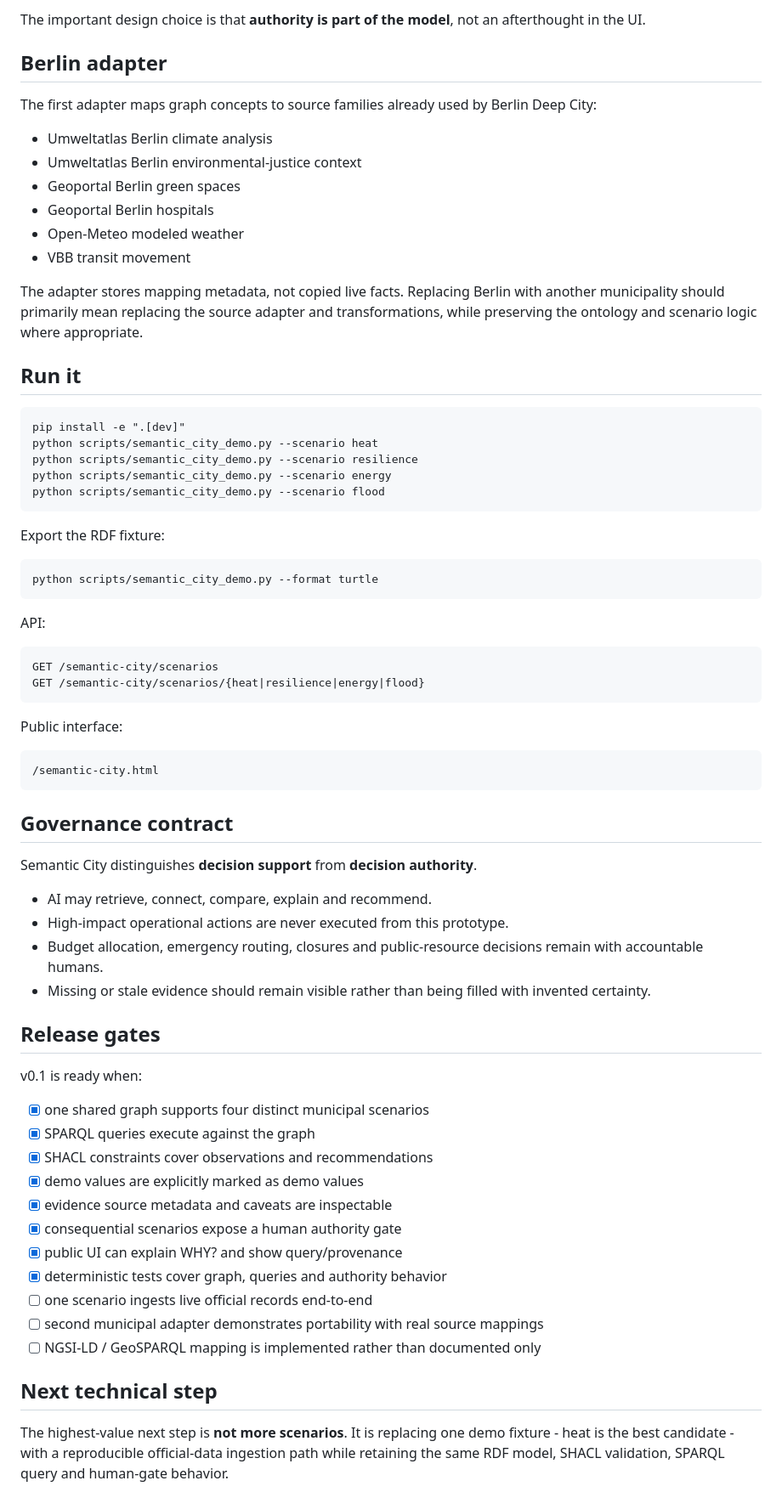
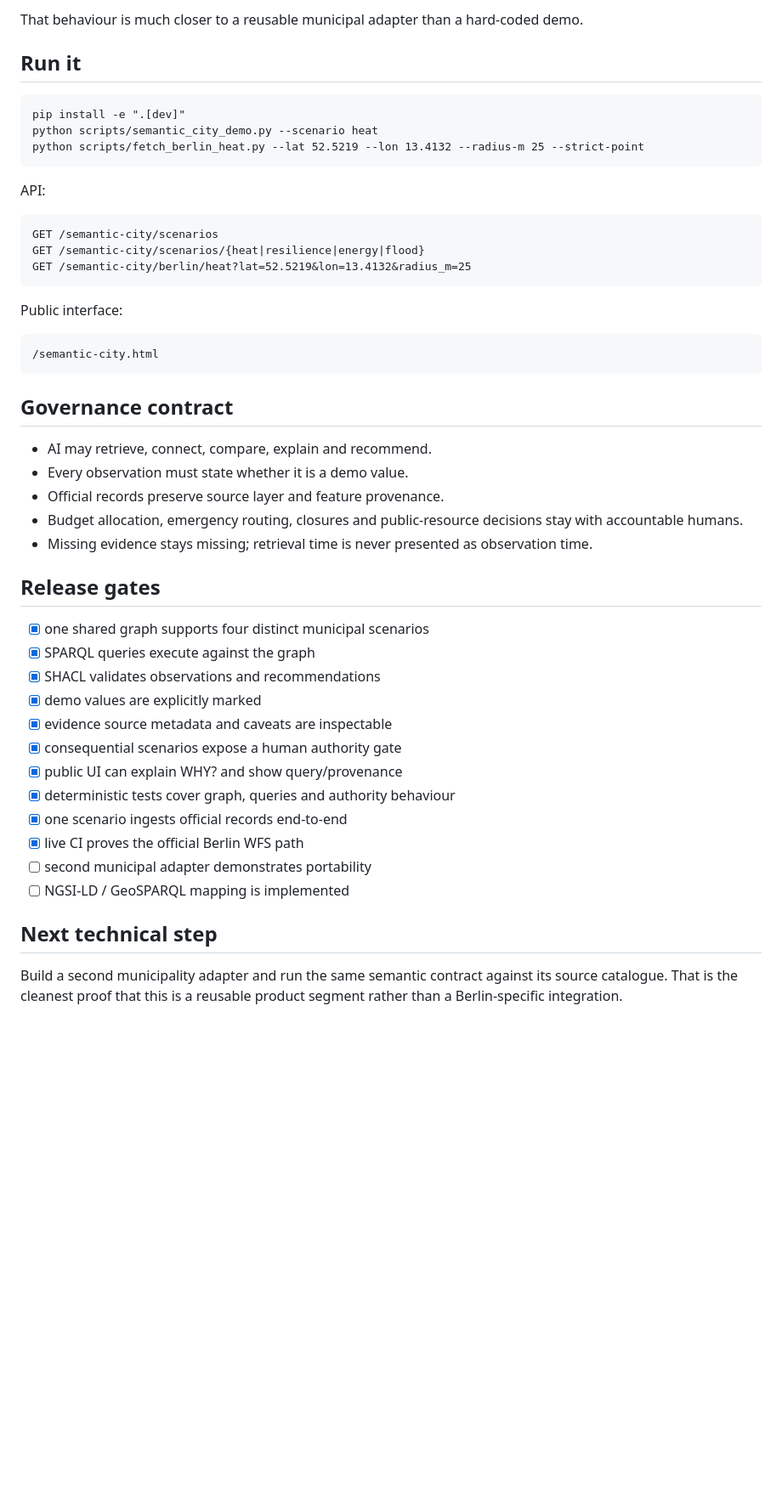
Before and after one commit to mikelninh/COMMONS, a Markdown page: docs/SEMANTIC_CITY.md, the part around one of its changes. Shown at 85% size. Drawn GitHub-style; blank space fills up the shorter version.

```diff
--- a/docs/SEMANTIC_CITY.md
+++ b/docs/SEMANTIC_CITY.md
@@ -57,35 +76,17 @@ Important relationships:
 
-The important design choice is that **authority is part of the model**, not an afterthought in the UI.
-
-## Berlin adapter
-
-The first adapter maps graph concepts to source families already used by Berlin Deep City:
-
-- Umweltatlas Berlin climate analysis
-- Umweltatlas Berlin environmental-justice context
-- Geoportal Berlin green spaces
-- Geoportal Berlin hospitals
-- Open-Meteo modeled weather
-- VBB transit movement
-
-The adapter stores mapping metadata, not copied live facts. Replacing Berlin with another municipality should primarily mean replacing the source adapter and transformations, while preserving the ontology and scenario logic where appropriate.
+That behaviour is much closer to a reusable municipal adapter than a hard-coded demo.
 
 ## Run it
 
     pip install -e ".[dev]"
     python scripts/semantic_city_demo.py --scenario heat
-    python scripts/semantic_city_demo.py --scenario resilience
-    python scripts/semantic_city_demo.py --scenario energy
-    python scripts/semantic_city_demo.py --scenario flood
-
-Export the RDF fixture:
-
-    python scripts/semantic_city_demo.py --format turtle
+    python scripts/fetch_berlin_heat.py --lat 52.5219 --lon 13.4132 --radius-m 25 --strict-point
 
 API:
 
     GET /semantic-city/scenarios
     GET /semantic-city/scenarios/{heat|resilience|energy|flood}
+    GET /semantic-city/berlin/heat?lat=52.5219&lon=13.4132&radius_m=25
 
 Public interface:
 
@@ -93,29 +94,29 @@ Public interface:
 
 ## Governance contract
 
-Semantic City distinguishes **decision support** from **decision authority**.
-
 - AI may retrieve, connect, compare, explain and recommend.
-- High-impact operational actions are never executed from this prototype.
-- Budget allocation, emergency routing, closures and public-resource decisions remain with accountable humans.
-- Missing or stale evidence should remain visible rather than being filled with invented certainty.
+- Every observation must state whether it is a demo value.
+- Official records preserve source layer and feature provenance.
+- Budget allocation, emergency routing, closures and public-resource decisions stay with accountable humans.
+- Missing evidence stays missing; retrieval time is never presented as observation time.
 
 ## Release gates
 
-v0.1 is ready when:
-
 - [x] one shared graph supports four distinct municipal scenarios
 - [x] SPARQL queries execute against the graph
-- [x] SHACL constraints cover observations and recommendations
-- [x] demo values are explicitly marked as demo values
+- [x] SHACL validates observations and recommendations
+- [x] demo values are explicitly marked
 - [x] evidence source metadata and caveats are inspectable
 - [x] consequential scenarios expose a human authority gate
 - [x] public UI can explain WHY? and show query/provenance
-- [x] deterministic tests cover graph, queries and authority behavior
-- [ ] one scenario ingests live official records end-to-end
-- [ ] second municipal adapter demonstrates portability with real source mappings
-- [ ] NGSI-LD / GeoSPARQL mapping is implemented rather than documented only
+- [x] deterministic tests cover graph, queries and authority behaviour
+- [x] one scenario ingests official records end-to-end
+- [x] live CI proves the official Berlin WFS path
+- [ ] second municipal adapter demonstrates portability
+- [ ] NGSI-LD / GeoSPARQL mapping is implemented
 
 ## Next technical step
 
-The highest-value next step is **not more scenarios**. It is replacing one demo fixture - heat is the best candidate - with a reproducible official-data ingestion path while retaining the same RDF model, SHACL validation, SPARQL query and human-gate behavior.
+Build a second municipality adapter and run the same semantic contract against
+its source catalogue. That is the cleanest proof that this is a reusable
+product segment rather than a Berlin-specific integration.
```
Also changed, not shown: other parts of docs/SEMANTIC_CITY.md (+58 -39 lines).
